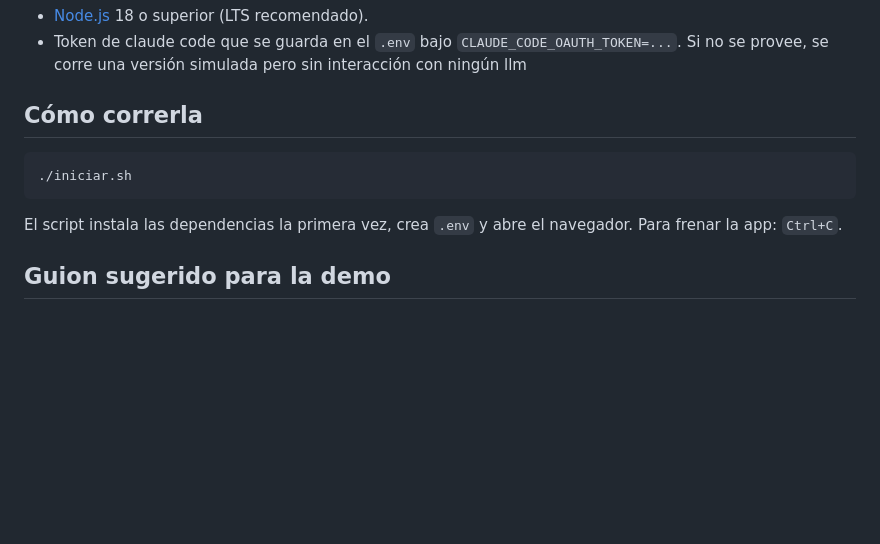
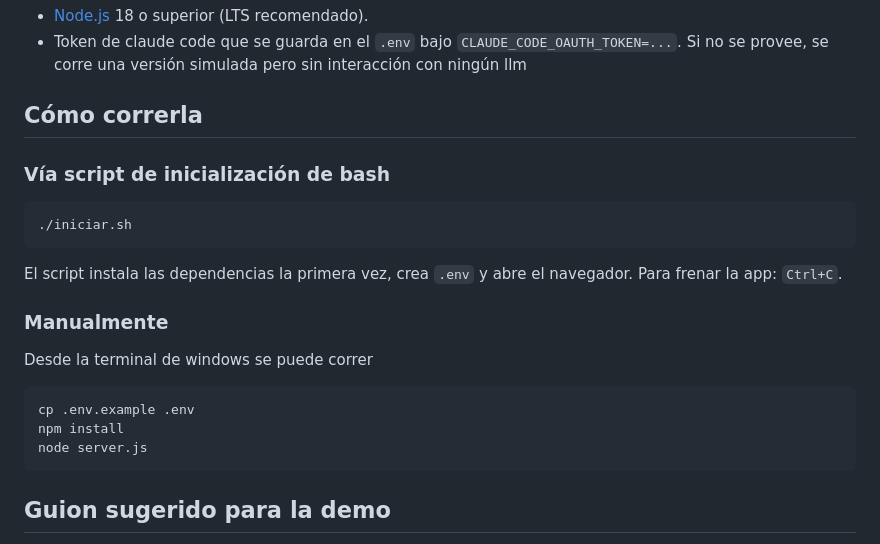
Before and after one commit to masouto94/ia_medicina, a Markdown page: README.md, the part around the change. GitHub-like rendering; blank space fills up the shorter version.

Commit message:
Ajusto scripts para inicialización

````diff
--- a/README.md
+++ b/README.md
@@ -12,12 +12,24 @@ Esta app simula el flujo propuesto en el trabajo *“Propuesta de un asistente c
 
 ## Cómo correrla
 
+### Vía script de inicialización de bash
 
 ```bash
 ./iniciar.sh
 ```
 
 El script instala las dependencias la primera vez, crea `.env` y abre el navegador. Para frenar la app: `Ctrl+C`.
+
+### Manualmente
+
+Desde la terminal de windows se puede correr
+
+```bash
+cp .env.example .env
+npm install
+node server.js
+```
+
 
 ## Guion sugerido para la demo
 
````
